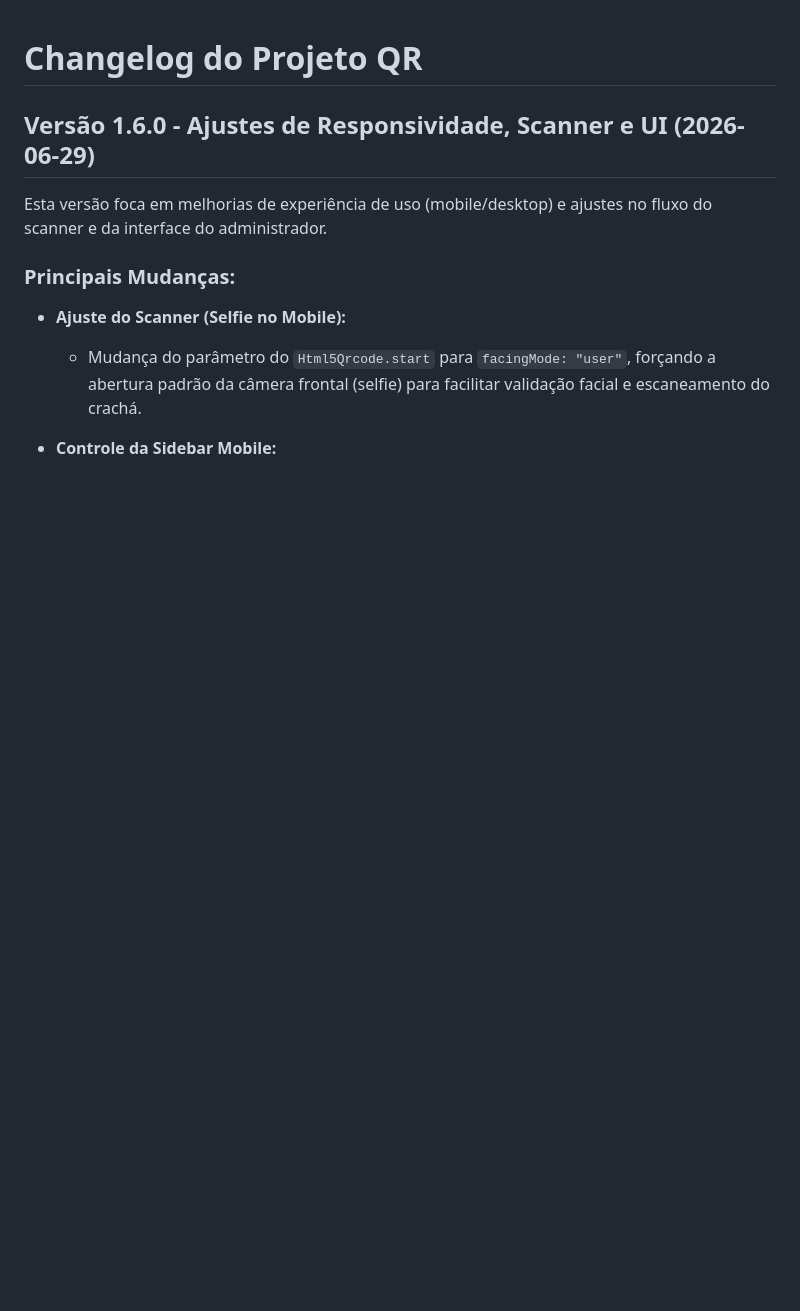
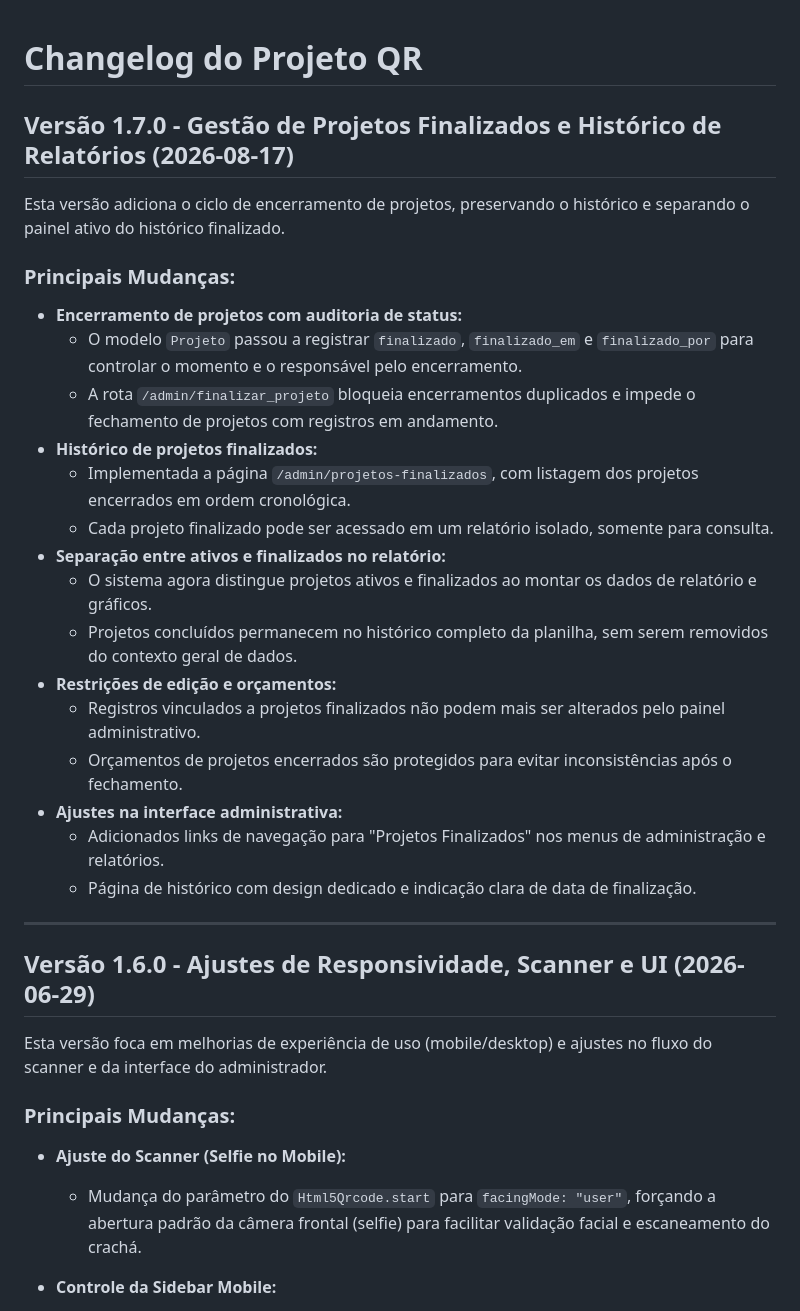
Before and after one commit to HenriqueNunes-2008/qr---Copia, a Markdown page: CHANGELOG.md, the part around the change. Drawn GitHub-style; blank space fills up the shorter version.

Commit message:
Agent Host changes for agents/update-changelog-for-final-projects

```diff
--- a/CHANGELOG.md
+++ b/CHANGELOG.md
@@ -1,4 +1,28 @@
 # Changelog do Projeto QR
+
+## Versão 1.7.0 - Gestão de Projetos Finalizados e Histórico de Relatórios (2026-08-17)
+
+Esta versão adiciona o ciclo de encerramento de projetos, preservando o histórico e separando o painel ativo do histórico finalizado.
+
+### Principais Mudanças:
+
+-   **Encerramento de projetos com auditoria de status:**
+    -   O modelo `Projeto` passou a registrar `finalizado`, `finalizado_em` e `finalizado_por` para controlar o momento e o responsável pelo encerramento.
+    -   A rota `/admin/finalizar_projeto` bloqueia encerramentos duplicados e impede o fechamento de projetos com registros em andamento.
+-   **Histórico de projetos finalizados:**
+    -   Implementada a página `/admin/projetos-finalizados`, com listagem dos projetos encerrados em ordem cronológica.
+    -   Cada projeto finalizado pode ser acessado em um relatório isolado, somente para consulta.
+-   **Separação entre ativos e finalizados no relatório:**
+    -   O sistema agora distingue projetos ativos e finalizados ao montar os dados de relatório e gráficos.
+    -   Projetos concluídos permanecem no histórico completo da planilha, sem serem removidos do contexto geral de dados.
+-   **Restrições de edição e orçamentos:**
+    -   Registros vinculados a projetos finalizados não podem mais ser alterados pelo painel administrativo.
+    -   Orçamentos de projetos encerrados são protegidos para evitar inconsistências após o fechamento.
+-   **Ajustes na interface administrativa:**
+    -   Adicionados links de navegação para "Projetos Finalizados" nos menus de administração e relatórios.
+    -   Página de histórico com design dedicado e indicação clara de data de finalização.
+
+---
 
 ## Versão 1.6.0 - Ajustes de Responsividade, Scanner e UI (2026-06-29)
 
```
